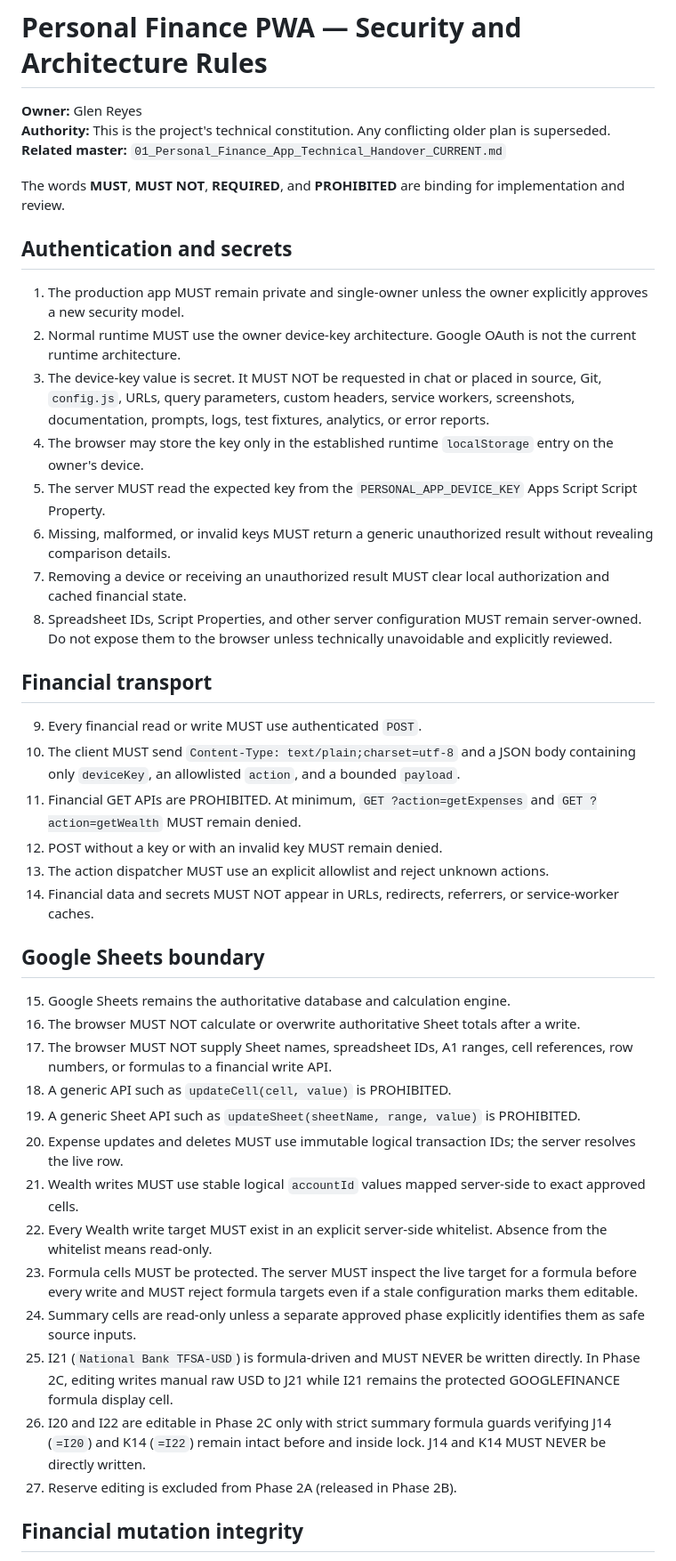
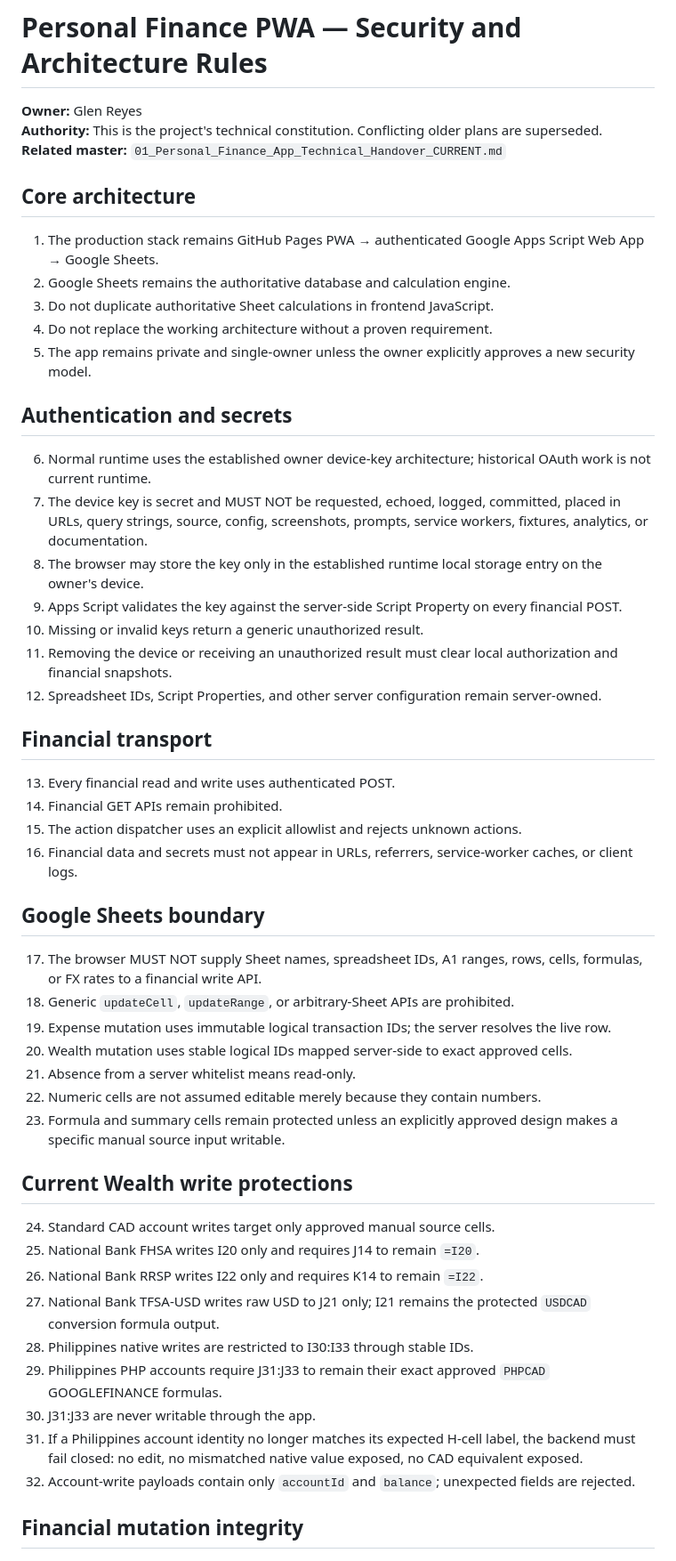
Before and after one commit to Geng-Geng8/personal-finance-assets, a Markdown page: docs/04_Security_and_Architecture_Rules.md, the part around one of its changes. Shown at 89% size. Rendered like a GitHub page.

```diff
--- a/docs/04_Security_and_Architecture_Rules.md
+++ b/docs/04_Security_and_Architecture_Rules.md
@@ -4,46 +4,55 @@ Last Updated: 2026-09-03
 # Personal Finance PWA — Security and Architecture Rules
 
 **Owner:** Glen Reyes
-**Authority:** This is the project's technical constitution. Any conflicting older plan is superseded.
+**Authority:** This is the project's technical constitution. Conflicting older plans are superseded.
 **Related master:** `01_Personal_Finance_App_Technical_Handover_CURRENT.md`
 
-The words **MUST**, **MUST NOT**, **REQUIRED**, and **PROHIBITED** are binding for implementation and review.
+## Core architecture
+
+1. The production stack remains GitHub Pages PWA → authenticated Google Apps Script Web App → Google Sheets.
+2. Google Sheets remains the authoritative database and calculation engine.
+3. Do not duplicate authoritative Sheet calculations in frontend JavaScript.
+4. Do not replace the working architecture without a proven requirement.
+5. The app remains private and single-owner unless the owner explicitly approves a new security model.
 
 ## Authentication and secrets
 
-1. The production app MUST remain private and single-owner unless the owner explicitly approves a new security model.
-2. Normal runtime MUST use the owner device-key architecture. Google OAuth is not the current runtime architecture.
-3. The device-key value is secret. It MUST NOT be requested in chat or placed in source, Git, `config.js`, URLs, query parameters, custom headers, service workers, screenshots, documentation, prompts, logs, test fixtures, analytics, or error reports.
-4. The browser may store the key only in the established runtime `localStorage` entry on the owner's device.
-5. The server MUST read the expected key from the `PERSONAL_APP_DEVICE_KEY` Apps Script Script Property.
-6. Missing, malformed, or invalid keys MUST return a generic unauthorized result without revealing comparison details.
-7. Removing a device or receiving an unauthorized result MUST clear local authorization and cached financial state.
-8. Spreadsheet IDs, Script Properties, and other server configuration MUST remain server-owned. Do not expose them to the browser unless technically unavoidable and explicitly reviewed.
+6. Normal runtime uses the established owner device-key architecture; historical OAuth work is not current runtime.
+7. The device key is secret and MUST NOT be requested, echoed, logged, committed, placed in URLs, query strings, source, config, screenshots, prompts, service workers, fixtures, analytics, or documentation.
+8. The browser may store the key only in the established runtime local storage entry on the owner's device.
+9. Apps Script validates the key against the server-side Script Property on every financial POST.
+10. Missing or invalid keys return a generic unauthorized result.
+11. Removing the device or receiving an unauthorized result must clear local authorization and financial snapshots.
+12. Spreadsheet IDs, Script Properties, and other server configuration remain server-owned.
 
 ## Financial transport
 
-9. Every financial read or write MUST use authenticated `POST`.
-10. The client MUST send `Content-Type: text/plain;charset=utf-8` and a JSON body containing only `deviceKey`, an allowlisted `action`, and a bounded `payload`.
-11. Financial GET APIs are PROHIBITED. At minimum, `GET ?action=getExpenses` and `GET ?action=getWealth` MUST remain denied.
-12. POST without a key or with an invalid key MUST remain denied.
-13. The action dispatcher MUST use an explicit allowlist and reject unknown actions.
-14. Financial data and secrets MUST NOT appear in URLs, redirects, referrers, or service-worker caches.
+13. Every financial read and write uses authenticated POST.
+14. Financial GET APIs remain prohibited.
+15. The action dispatcher uses an explicit allowlist and rejects unknown actions.
+16. Financial data and secrets must not appear in URLs, referrers, service-worker caches, or client logs.
 
 ## Google Sheets boundary
 
-15. Google Sheets remains the authoritative database and calculation engine.
-16. The browser MUST NOT calculate or overwrite authoritative Sheet totals after a write.
-17. The browser MUST NOT supply Sheet names, spreadsheet IDs, A1 ranges, cell references, row numbers, or formulas to a financial write API.
-18. A generic API such as `updateCell(cell, value)` is PROHIBITED.
-19. A generic Sheet API such as `updateSheet(sheetName, range, value)` is PROHIBITED.
-20. Expense updates and deletes MUST use immutable logical transaction IDs; the server resolves the live row.
-21. Wealth writes MUST use stable logical `accountId` values mapped server-side to exact approved cells.
-22. Every Wealth write target MUST exist in an explicit server-side whitelist. Absence from the whitelist means read-only.
-23. Formula cells MUST be protected. The server MUST inspect the live target for a formula before every write and MUST reject formula targets even if a stale configuration marks them editable.
-24. Summary cells are read-only unless a separate approved phase explicitly identifies them as safe source inputs.
-25. I21 (`National Bank TFSA-USD`) is formula-driven and MUST NEVER be written directly. In Phase 2C, editing writes manual raw USD to J21 while I21 remains the protected GOOGLEFINANCE formula display cell.
-26. I20 and I22 are editable in Phase 2C only with strict summary formula guards verifying J14 (`=I20`) and K14 (`=I22`) remain intact before and inside lock. J14 and K14 MUST NEVER be directly written.
-27. Reserve editing is excluded from Phase 2A (released in Phase 2B).
+17. The browser MUST NOT supply Sheet names, spreadsheet IDs, A1 ranges, rows, cells, formulas, or FX rates to a financial write API.
+18. Generic `updateCell`, `updateRange`, or arbitrary-Sheet APIs are prohibited.
+19. Expense mutation uses immutable logical transaction IDs; the server resolves the live row.
+20. Wealth mutation uses stable logical IDs mapped server-side to exact approved cells.
+21. Absence from a server whitelist means read-only.
+22. Numeric cells are not assumed editable merely because they contain numbers.
+23. Formula and summary cells remain protected unless an explicitly approved design makes a specific manual source input writable.
+
+## Current Wealth write protections
+
+24. Standard CAD account writes target only approved manual source cells.
+25. National Bank FHSA writes I20 only and requires J14 to remain `=I20`.
+26. National Bank RRSP writes I22 only and requires K14 to remain `=I22`.
+27. National Bank TFSA-USD writes raw USD to J21 only; I21 remains the protected `USDCAD` conversion formula output.
+28. Philippines native writes are restricted to I30:I33 through stable IDs.
+29. Philippines PHP accounts require J31:J33 to remain their exact approved `PHPCAD` GOOGLEFINANCE formulas.
+30. J31:J33 are never writable through the app.
+31. If a Philippines account identity no longer matches its expected H-cell label, the backend must fail closed: no edit, no mismatched native value exposed, no CAD equivalent exposed.
+32. Account-write payloads contain only `accountId` and `balance`; unexpected fields are rejected.
 
 ## Financial mutation integrity
 
```
Also changed, not shown: other parts of docs/04_Security_and_Architecture_Rules.md (+75 -39 lines).
